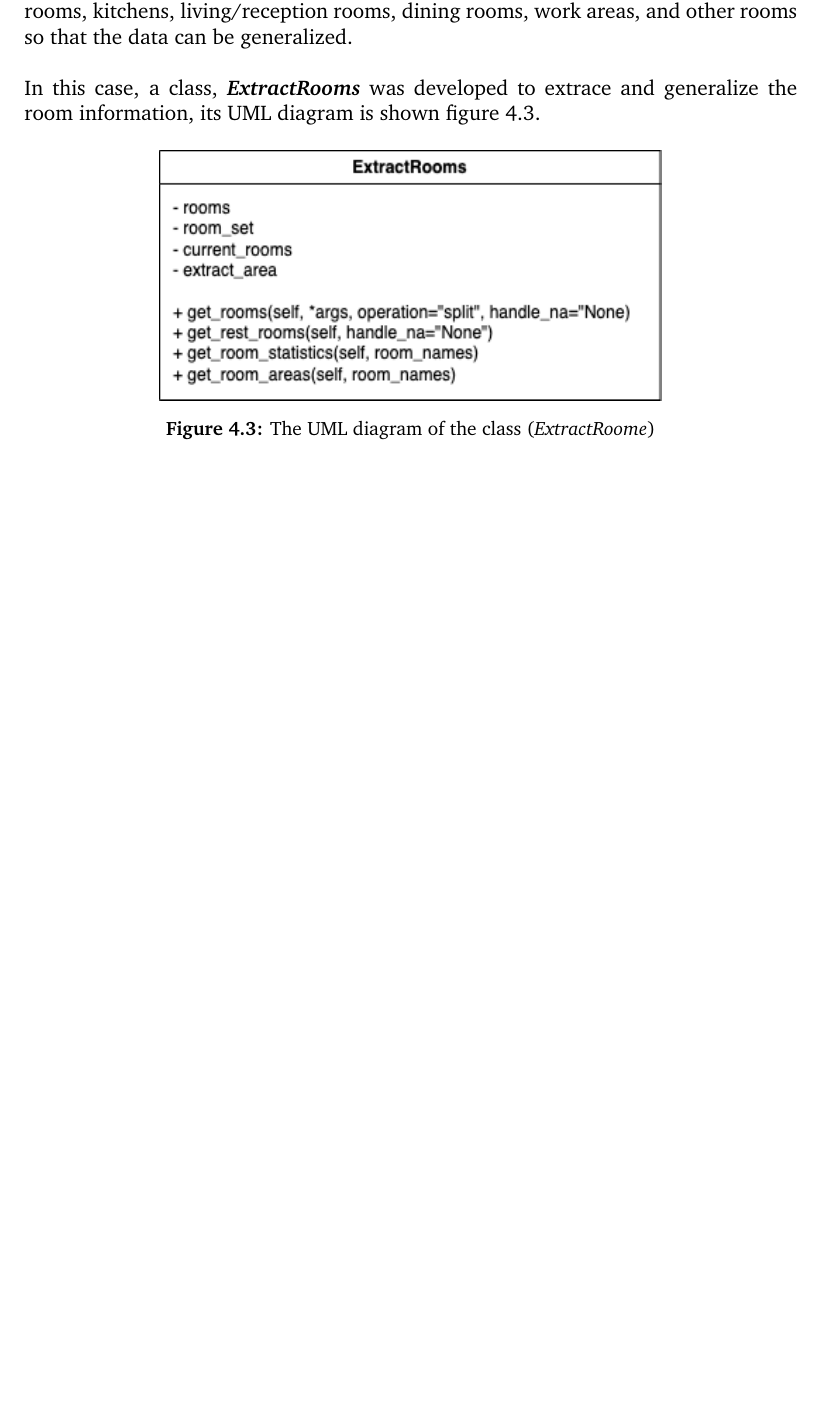
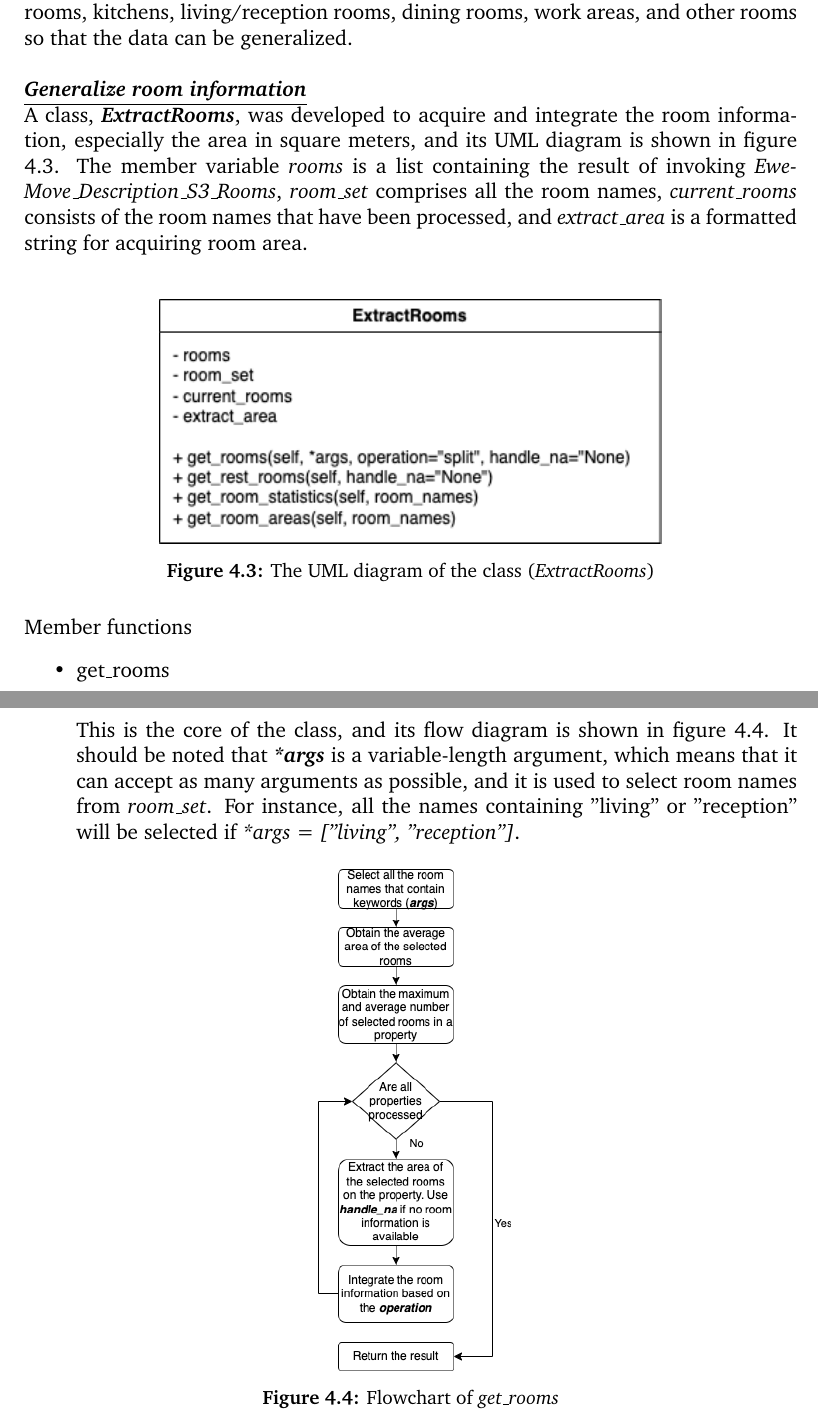
Before and after one commit to luowx0905/Individual-Project, a LaTeX thesis (Final Report/main.tex): part of page 18 of 23 before the commit and two parts of pages 18 and 19 of 24 after it, the two joined at a grey line, cut so that both start at the same text, the shorter picture padded with empty space. Compiled offline with pdfLaTeX.

Commit message:
Update final report (extract room area)

```diff
--- a/Final Report/main.tex
+++ b/Final Report/main.tex
@@ -211,14 +212,28 @@ The names of rooms are analyzed after the room descriptions in the dataset have
 Due to the large number of room names, it is impossible to use it as the input of the model. Therefore, the rooms are divided into seven categories: bedrooms, bathrooms, kitchens, living/reception rooms, dining rooms, work areas, and other rooms so that the data can be generalized.
 \\
 
-In this case, a class, \textit{\textbf{ExtractRooms}} was developed to extrace and generalize the room information, its UML diagram is shown figure \ref{uml_extract_rooms}.
+\textbf{\textit{\underline{Generalize room information}}} \\
+A class, \textit{\textbf{ExtractRooms}}, was developed to acquire and integrate the room information, especially the area in square meters, and its UML diagram is shown in figure \ref{uml_extract_rooms}. The member variable \textit{rooms} is a list containing the result of invoking \textit{EweMove\_Description\_S3\_Rooms}, \textit{room\_set} comprises all the room names, \textit{current\_rooms} consists of the room names that have been processed, and \textit{extract\_area} is a formatted string for acquiring room area.
+\\
+
 \begin{figure}[h]
 	\centering
-	\includegraphics[width=10cm, height=5cm]{uml_extract_rooms}
-	\caption{The UML diagram of the class (\textit{ExtractRoome})}
+	\includegraphics[width=10cm]{uml_extract_rooms}
+	\caption{The UML diagram of the class (\textit{ExtractRooms})}
 	\label{uml_extract_rooms}
 \end{figure}
 
+Member functions
+\begin{itemize}
+	\item get\_rooms \\
+	This is the core of the class, and its flow diagram is shown in figure \ref{extract_room_get_rooms}. It should be noted that \textit{\textbf{*args}} is a variable-length argument, which means that it can accept as many arguments as possible, and it is used to select room names from \textit{room\_set}. For instance, all the names containing "living" or "reception" will be selected if \textit{*args = ["living", "reception"]}.
+	\begin{figure}[h]
+		\centering
+		\includegraphics[height=10cm]{extract_room_get_rooms}
+		\caption{Flowchart of \textit{get\_rooms}}
+		\label{extract_room_get_rooms}
+	\end{figure}
+\end{itemize}
 
 
 %%%%%%%%%%%%%%%%%%%%%%%%%%%%%%%%%%%%
```
Also changed, not shown: Final Report/figures/extract_room_get_rooms.png (added), Final Report/main.pdf, Final Report/main.tex (9 more changed lines), 7 other files.
